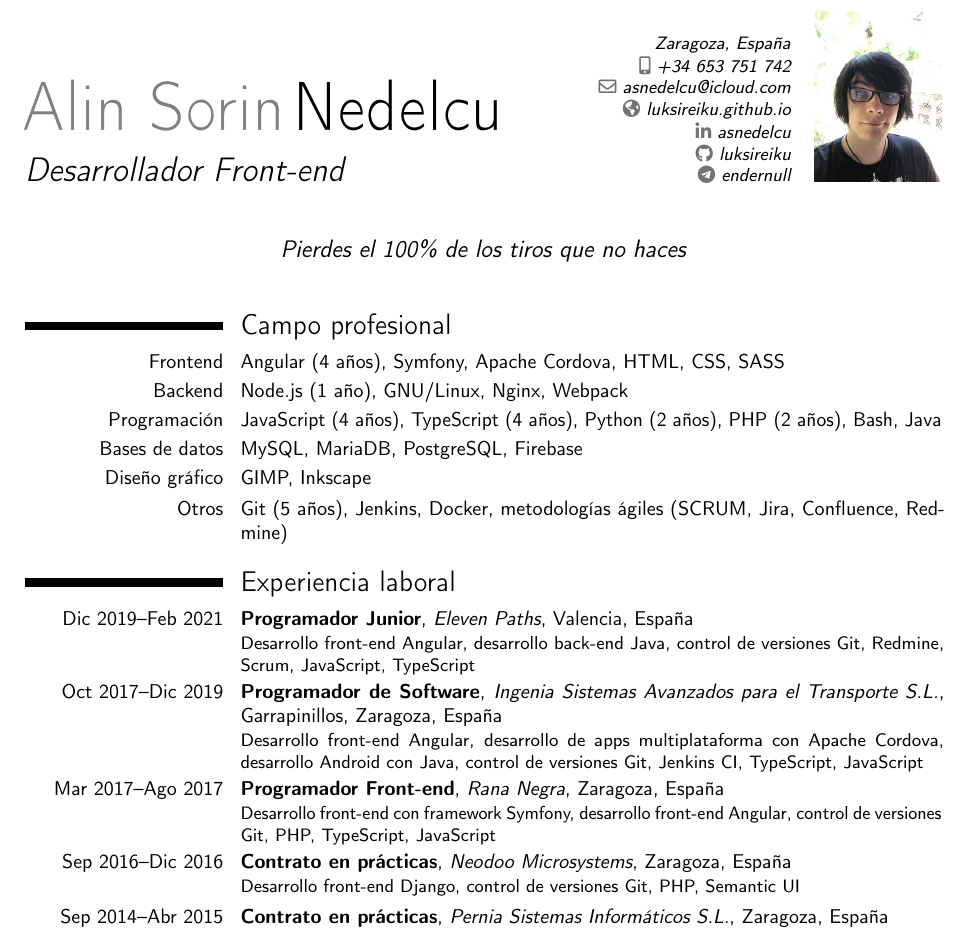
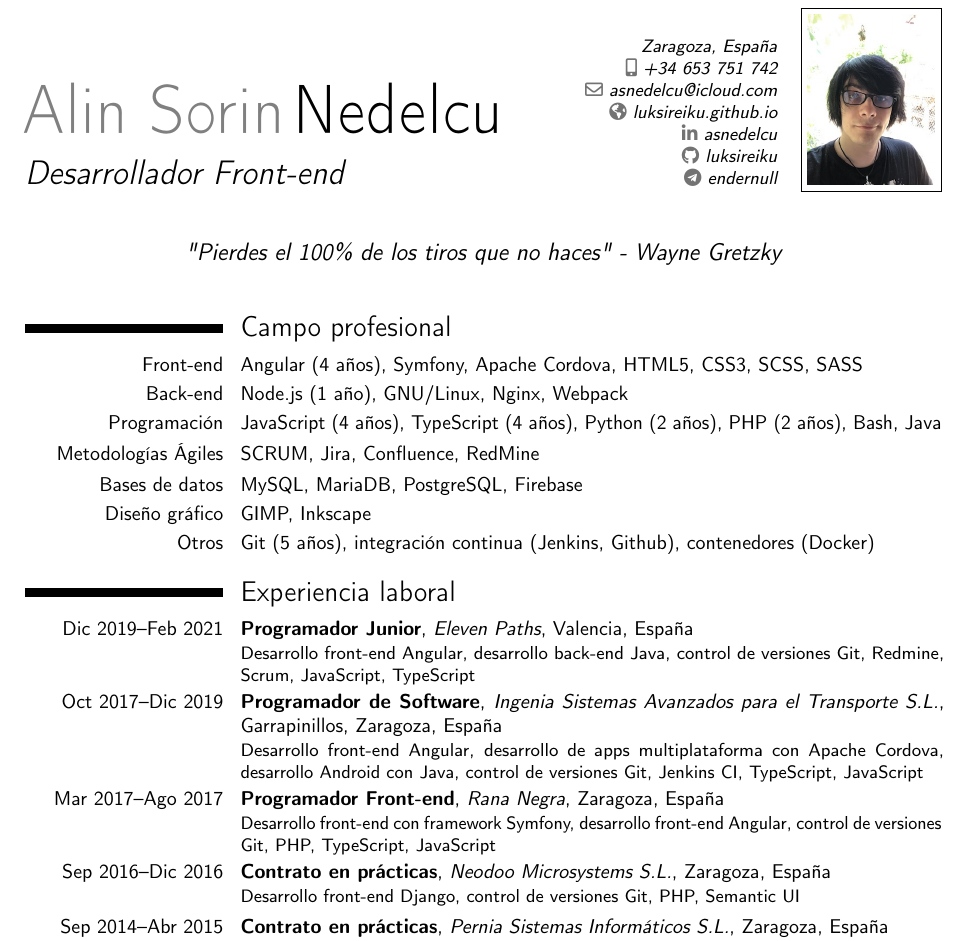
Before and after one commit to ender-null/resume, a LaTeX CV (Alin_Sorin_Nedelcu_CV-ES.tex): part of the page, cut so that both start at the same text. Compiled offline with pdfLaTeX.

Commit message:
update cv

```diff
--- a/Alin_Sorin_Nedelcu_CV-ES.tex
+++ b/Alin_Sorin_Nedelcu_CV-ES.tex
@@ -16,25 +16,26 @@
 \social[linkedin]{asnedelcu}
 \social[github]{luksireiku}
 \social[telegram]{endernull}
-\photo[64pt][0pt]{photo.jpg}
-\quote{Pierdes el 100\% de los tiros que no haces}
+\photo[64pt][0.4pt]{photo.jpg}
+\quote{"Pierdes el 100\% de los tiros que no haces" - Wayne Gretzky}
 
 \begin{document}
 \makecvtitle
 
 \section{Campo profesional}
-\cvitem{Frontend}{Angular (4 años), Symfony, Apache Cordova, HTML, CSS, SASS}
-\cvitem{Backend}{Node.js (1 año), GNU/Linux, Nginx, Webpack}
+\cvitem{Front-end}{Angular (4 años), Symfony, Apache Cordova, HTML5, CSS3, SCSS, SASS}
+\cvitem{Back-end}{Node.js (1 año), GNU/Linux, Nginx, Webpack}
 \cvitem{Programación}{JavaScript (4 años), TypeScript (4 años), Python (2 años), PHP (2 años), Bash, Java}
+\cvitem{Metodologías Ágiles}{SCRUM, Jira, Confluence, RedMine}
 \cvitem{Bases de datos}{MySQL, MariaDB, PostgreSQL, Firebase}
 \cvitem{Diseño gráfico}{GIMP, Inkscape}
-\cvitem{Otros}{Git (5 años), Jenkins, Docker, metodologías ágiles (SCRUM, Jira, Confluence, Redmine)}
+\cvitem{Otros}{Git (5 años), integración continua (Jenkins, Github), contenedores (Docker)}
 
 \section{Experiencia laboral}
 \cventry{Dic 2019--Feb 2021}{Programador Junior}{Eleven Paths}{Valencia, España}{}{Desarrollo front-end Angular, desarrollo back-end Java, control de versiones Git, Redmine, Scrum, JavaScript, TypeScript}
 \cventry{Oct 2017--Dic 2019}{Programador de Software}{Ingenia Sistemas Avanzados para el Transporte S.L.}{Garrapinillos, Zaragoza, España}{}{Desarrollo front-end Angular, desarrollo de apps multiplataforma con Apache Cordova, desarrollo Android con Java, control de versiones Git, Jenkins CI, TypeScript, JavaScript}
 \cventry{Mar 2017--Ago 2017}{Programador Front-end}{Rana Negra}{Zaragoza, España}{}{Desarrollo front-end con framework Symfony, desarrollo front-end Angular, control de versiones Git, PHP, TypeScript, JavaScript}
-\cventry{Sep 2016--Dic 2016}{Contrato en prácticas}{Neodoo Microsystems}{Zaragoza, España}{}{Desarrollo front-end Django, control de versiones Git, PHP, Semantic UI}
+\cventry{Sep 2016--Dic 2016}{Contrato en prácticas}{Neodoo Microsystems S.L.}{Zaragoza, España}{}{Desarrollo front-end Django, control de versiones Git, PHP, Semantic UI}
 \cventry{Sep 2014--Abr 2015}{Contrato en prácticas}{Pernia Sistemas Informáticos S.L.}{Zaragoza, España}{}{Desarrollo front-end PHP, Wordpress, Prestashop, HTML5}
 
 \section{Formación}
```
Also changed, not shown: Alin_Sorin_Nedelcu_CV.tex (+7 -6 lines).
